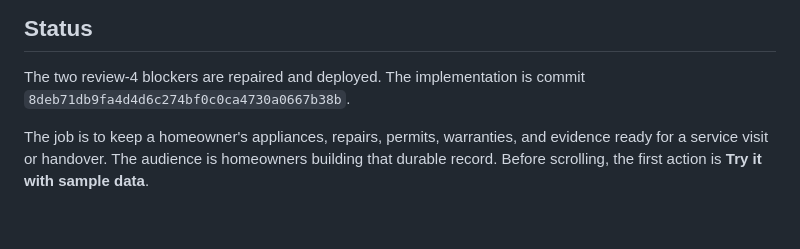
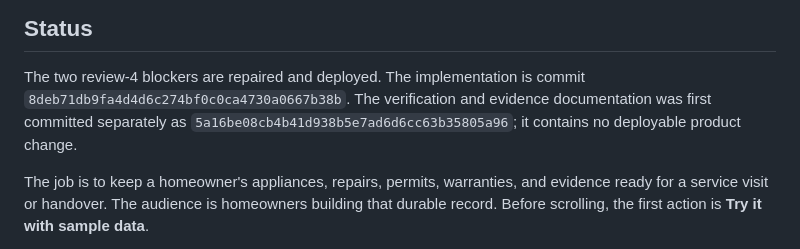
Before and after one commit to B-Divyesh/sf-house-history-pack, a Markdown page: .factory/handoff.md, the part around the change. Rendered like a GitHub page; blank space fills up the shorter version.

Commit message:
docs: link handoff to repair implementation

```diff
--- a/.factory/handoff.md
+++ b/.factory/handoff.md
@@ -4,6 +4,9 @@
 
 The two review-4 blockers are repaired and deployed. The implementation is
 commit `8deb71db9fa4d4d6c274bf0c0ca4730a0667b38b`.
+The verification and evidence documentation was first committed separately as
+`5a16be08cb4b41d938b5e7ad6d6cc63b35805a96`; it contains no deployable product
+change.
 
 The job is to keep a homeowner's appliances, repairs, permits, warranties,
 and evidence ready for a service visit or handover. The audience is homeowners
```
